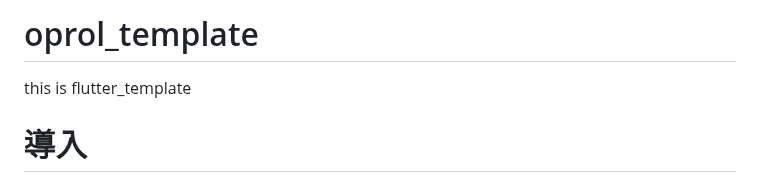
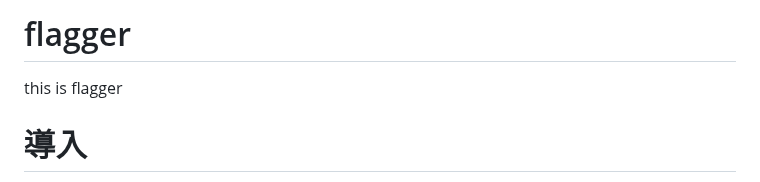
Before and after one commit to mine2424/flagger_app, a Markdown page: README.md, the part around the change. GitHub-like rendering.

```diff
--- a/README.md
+++ b/README.md
@@ -1,6 +1,6 @@
-# oprol_template
+# flagger
 
-this is flutter_template
+this is flagger
 
 # 導入
 
```
